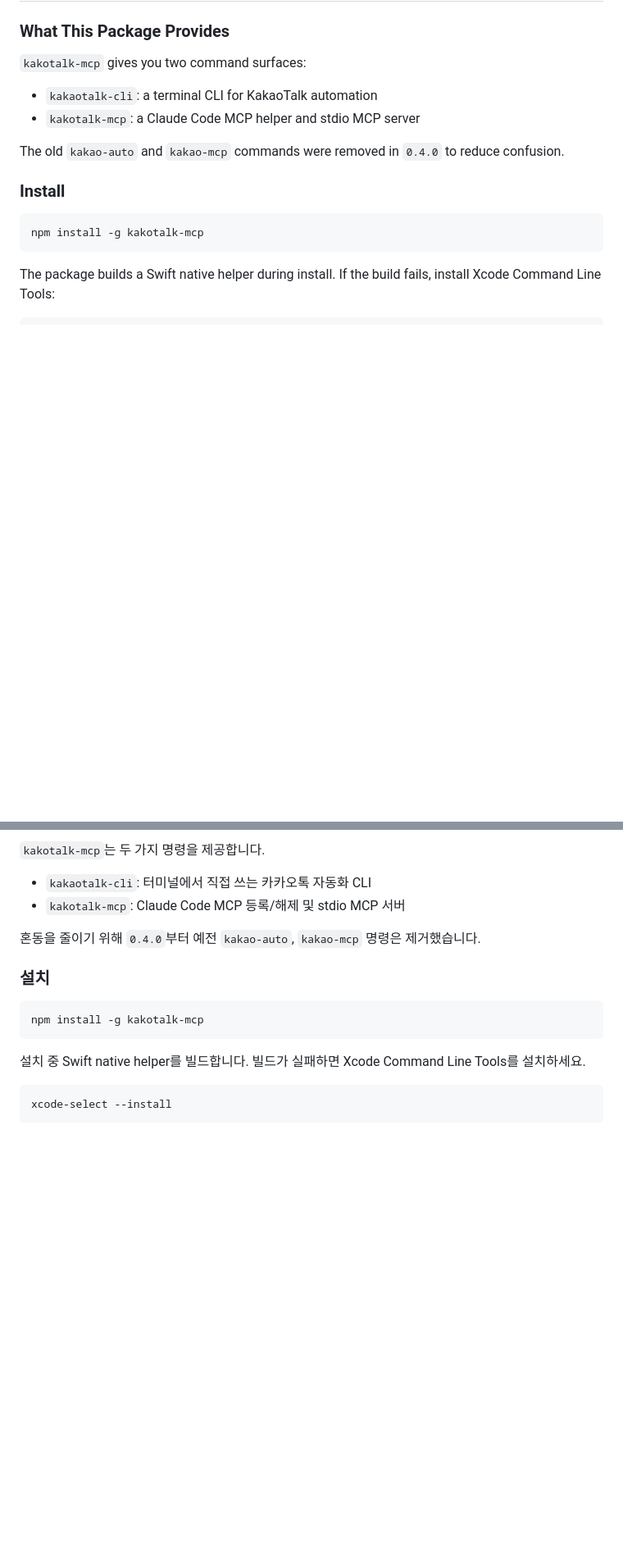
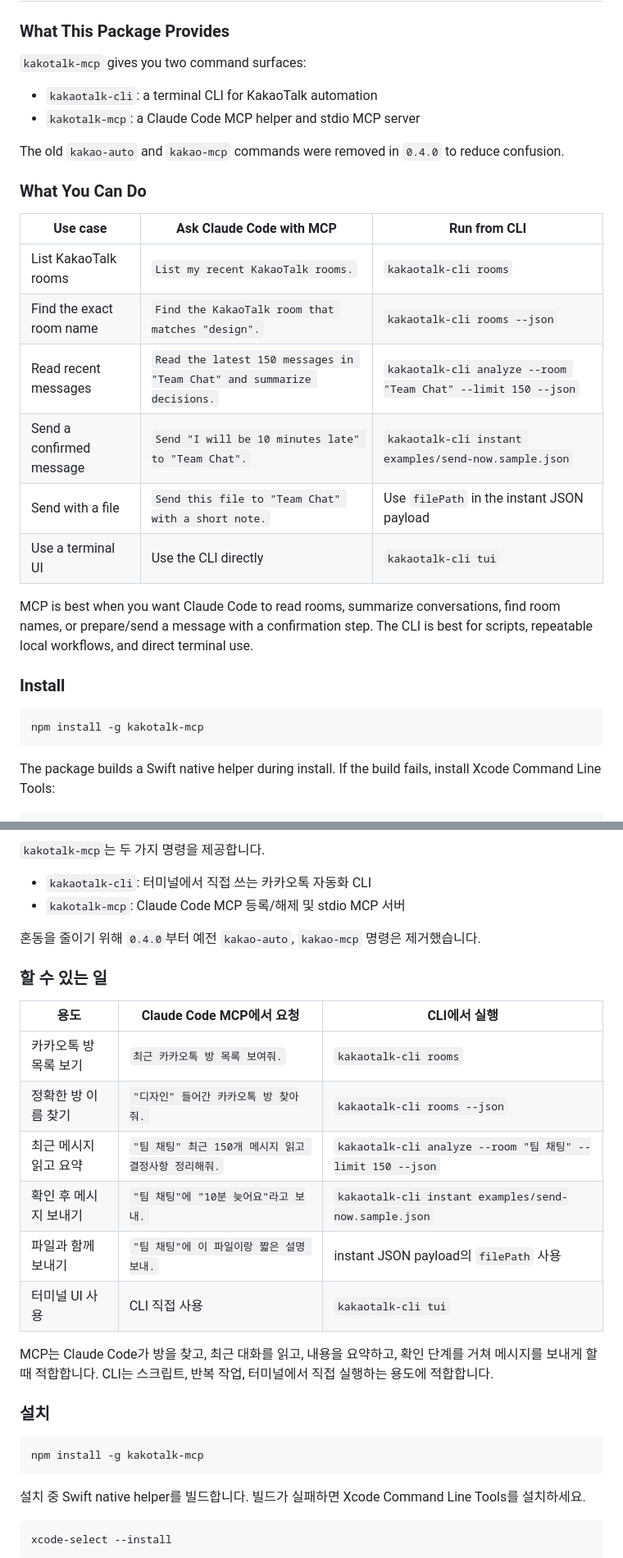
Before and after one commit to youngwoohome/kakaotalk-mcp, a Markdown page: README.md, 2 parts joined by grey strips. Shown at 82% size. Rendered like a GitHub page; blank space fills up the shorter version.

Commit message:
docs: add mcp and cli examples

````diff
--- a/README.md
+++ b/README.md
@@ -16,6 +16,19 @@ macOS KakaoTalk automation CLI and Claude Code MCP server.
 - `kakotalk-mcp`: a Claude Code MCP helper and stdio MCP server
 
 The old `kakao-auto` and `kakao-mcp` commands were removed in `0.4.0` to reduce confusion.
+
+### What You Can Do
+
+| Use case | Ask Claude Code with MCP | Run from CLI |
+| --- | --- | --- |
+| List KakaoTalk rooms | `List my recent KakaoTalk rooms.` | `kakaotalk-cli rooms` |
+| Find the exact room name | `Find the KakaoTalk room that matches "design".` | `kakaotalk-cli rooms --json` |
+| Read recent messages | `Read the latest 150 messages in "Team Chat" and summarize decisions.` | `kakaotalk-cli analyze --room "Team Chat" --limit 150 --json` |
+| Send a confirmed message | `Send "I will be 10 minutes late" to "Team Chat".` | `kakaotalk-cli instant examples/send-now.sample.json` |
+| Send with a file | `Send this file to "Team Chat" with a short note.` | Use `filePath` in the instant JSON payload |
+| Use a terminal UI | Use the CLI directly | `kakaotalk-cli tui` |
+
+MCP is best when you want Claude Code to read rooms, summarize conversations, find room names, or prepare/send a message with a confirmation step. The CLI is best for scripts, repeatable local workflows, and direct terminal use.
 
 ### Install
 
@@ -148,6 +161,19 @@ kakotalk-mcp install
 
 혼동을 줄이기 위해 `0.4.0`부터 예전 `kakao-auto`, `kakao-mcp` 명령은 제거했습니다.
 
+### 할 수 있는 일
+
+| 용도 | Claude Code MCP에서 요청 | CLI에서 실행 |
+| --- | --- | --- |
+| 카카오톡 방 목록 보기 | `최근 카카오톡 방 목록 보여줘.` | `kakaotalk-cli rooms` |
+| 정확한 방 이름 찾기 | `"디자인" 들어간 카카오톡 방 찾아줘.` | `kakaotalk-cli rooms --json` |
+| 최근 메시지 읽고 요약 | `"팀 채팅" 최근 150개 메시지 읽고 결정사항 정리해줘.` | `kakaotalk-cli analyze --room "팀 채팅" --limit 150 --json` |
+| 확인 후 메시지 보내기 | `"팀 채팅"에 "10분 늦어요"라고 보내.` | `kakaotalk-cli instant examples/send-now.sample.json` |
+| 파일과 함께 보내기 | `"팀 채팅"에 이 파일이랑 짧은 설명 보내.` | instant JSON payload의 `filePath` 사용 |
+| 터미널 UI 사용 | CLI 직접 사용 | `kakaotalk-cli tui` |
+
+MCP는 Claude Code가 방을 찾고, 최근 대화를 읽고, 내용을 요약하고, 확인 단계를 거쳐 메시지를 보내게 할 때 적합합니다. CLI는 스크립트, 반복 작업, 터미널에서 직접 실행하는 용도에 적합합니다.
+
 ### 설치
 
 ```bash
````
